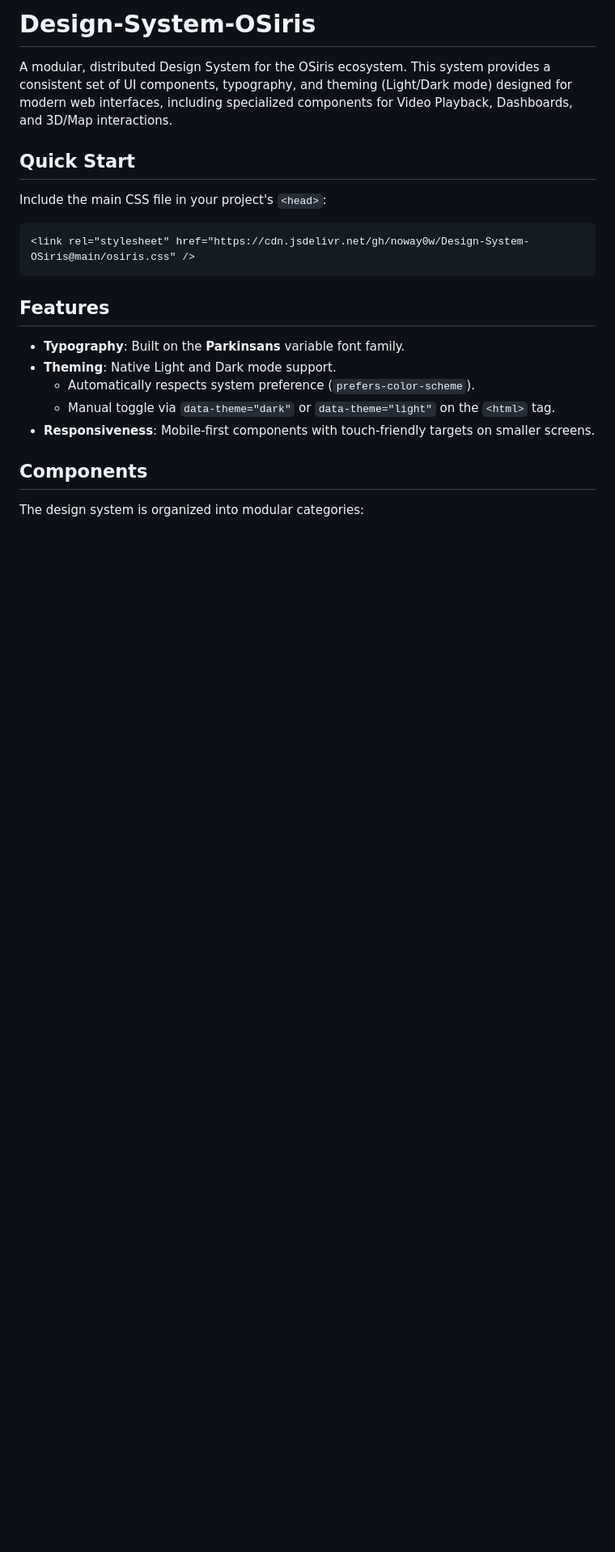
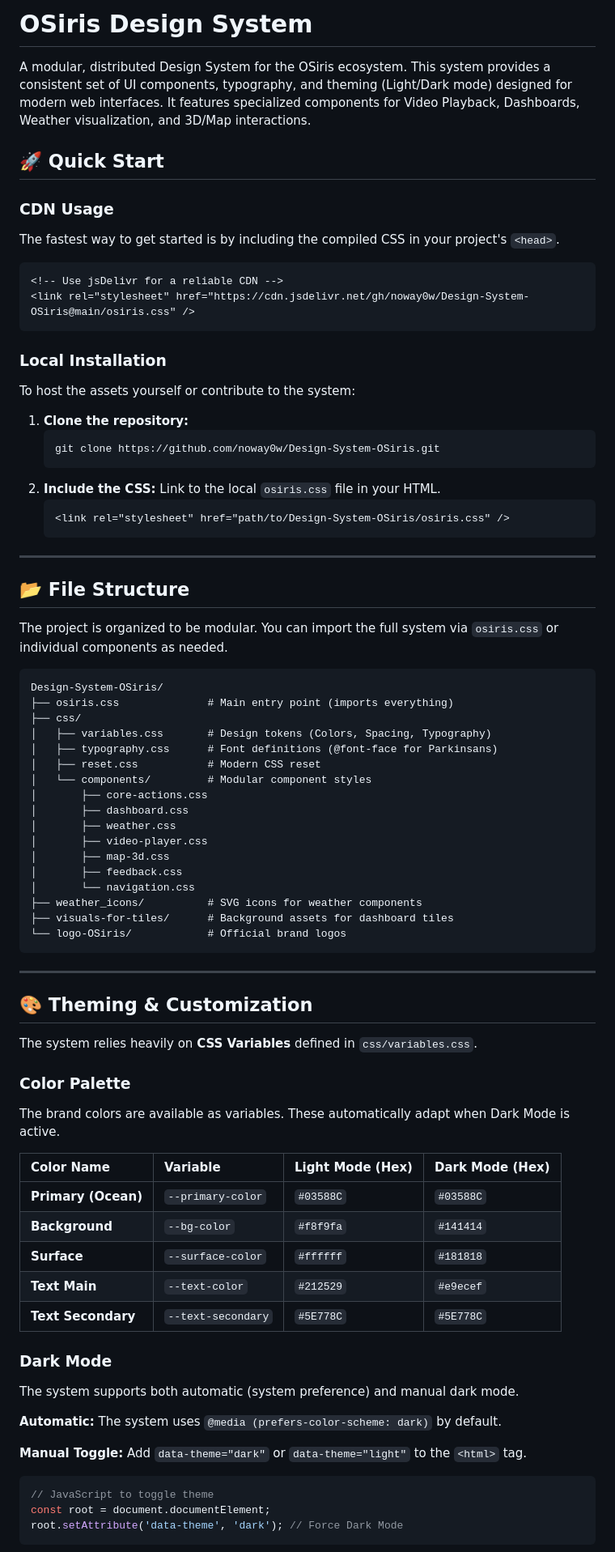
Before and after one commit to noway0w/Design-System-OSiris, a Markdown page: README.md, the part around one of its changes. Shown at 81% size. Rendered like a GitHub page; blank space fills up the shorter version.

Commit message:
Improve documentation: Comprehensive developer guide
Co-authored-by: Cursor <cursoragent@cursor.com>

````diff
--- a/README.md
+++ b/README.md
@@ -1,23 +1,85 @@
-# Design-System-OSiris
+# OSiris Design System
 
-A modular, distributed Design System for the OSiris ecosystem. This system provides a consistent set of UI components, typography, and theming (Light/Dark mode) designed for modern web interfaces, including specialized components for Video Playback, Dashboards, and 3D/Map interactions.
+A modular, distributed Design System for the OSiris ecosystem. This system provides a consistent set of UI components, typography, and theming (Light/Dark mode) designed for modern web interfaces. It features specialized components for Video Playback, Dashboards, Weather visualization, and 3D/Map interactions.
 
-## Quick Start
+## 🚀 Quick Start
 
-Include the main CSS file in your project's `<head>`:
+### CDN Usage
+The fastest way to get started is by including the compiled CSS in your project's `<head>`.
 
 ```html
+<!-- Use jsDelivr for a reliable CDN -->
 <link rel="stylesheet" href="https://cdn.jsdelivr.net/gh/noway0w/Design-System-OSiris@main/osiris.css" />
 ```
 
-## Features
+### Local Installation
+To host the assets yourself or contribute to the system:
 
-- **Typography**: Built on the **Parkinsans** variable font family.
-- **Theming**: Native Light and Dark mode support.
-  - Automatically respects system preference (`prefers-color-scheme`).
-  - Manual toggle via `data-theme="dark"` or `data-theme="light"` on the `<html>` tag.
-- **Responsiveness**: Mobile-first components with touch-friendly targets on smaller screens.
+1.  **Clone the repository:**
+    ```bash
+    git clone https://github.com/noway0w/Design-System-OSiris.git
+    ```
+2.  **Include the CSS:**
+    Link to the local `osiris.css` file in your HTML.
+    ```html
+    <link rel="stylesheet" href="path/to/Design-System-OSiris/osiris.css" />
+    ```
 
-## Components
+---
 
-The design system is organized into modular categories:
+## 📂 File Structure
+
+The project is organized to be modular. You can import the full system via `osiris.css` or individual components as needed.
+
+```
+Design-System-OSiris/
+├── osiris.css              # Main entry point (imports everything)
+├── css/
+│   ├── variables.css       # Design tokens (Colors, Spacing, Typography)
+│   ├── typography.css      # Font definitions (@font-face for Parkinsans)
+│   ├── reset.css           # Modern CSS reset
+│   └── components/         # Modular component styles
+│       ├── core-actions.css
+│       ├── dashboard.css
+│       ├── weather.css
+│       ├── video-player.css
+│       ├── map-3d.css
+│       ├── feedback.css
+│       └── navigation.css
+├── weather_icons/          # SVG icons for weather components
+├── visuals-for-tiles/      # Background assets for dashboard tiles
+└── logo-OSiris/            # Official brand logos
+```
+
+---
+
+## 🎨 Theming & Customization
+
+The system relies heavily on **CSS Variables** defined in `css/variables.css`.
+
+### Color Palette
+The brand colors are available as variables. These automatically adapt when Dark Mode is active.
+
+| Color Name | Variable | Light Mode (Hex) | Dark Mode (Hex) |
+| :--- | :--- | :--- | :--- |
+| **Primary (Ocean)** | `--primary-color` | `#03588C` | `#03588C` |
+| **Background** | `--bg-color` | `#f8f9fa` | `#141414` |
+| **Surface** | `--surface-color` | `#ffffff` | `#181818` |
+| **Text Main** | `--text-color` | `#212529` | `#e9ecef` |
+| **Text Secondary** | `--text-secondary` | `#5E778C` | `#5E778C` |
+
+### Dark Mode
+The system supports both automatic (system preference) and manual dark mode.
+
+**Automatic:**
+The system uses `@media (prefers-color-scheme: dark)` by default.
+
+**Manual Toggle:**
+Add `data-theme="dark"` or `data-theme="light"` to the `<html>` tag.
+
+```javascript
+// JavaScript to toggle theme
+const root = document.documentElement;
+root.setAttribute('data-theme', 'dark'); // Force Dark Mode
+```
+
````
Also changed, not shown: other parts of README.md (+87 -46 lines).
